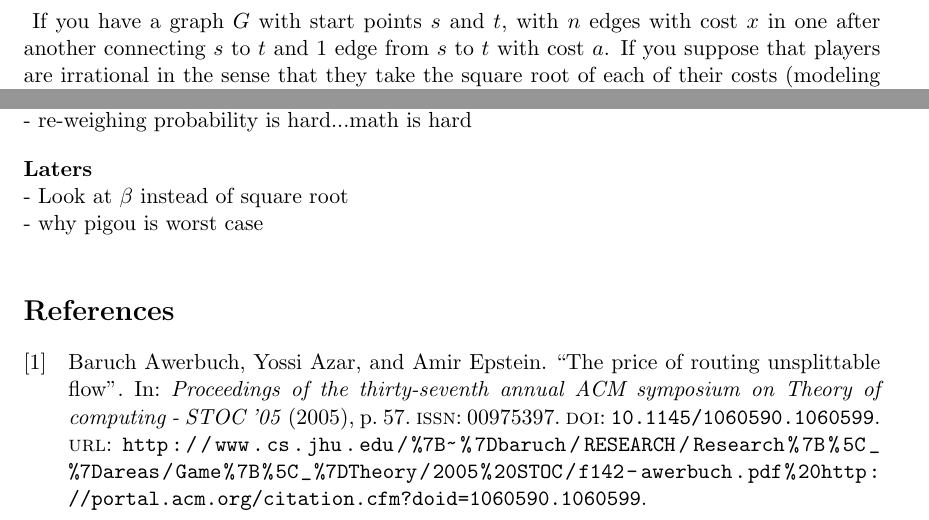
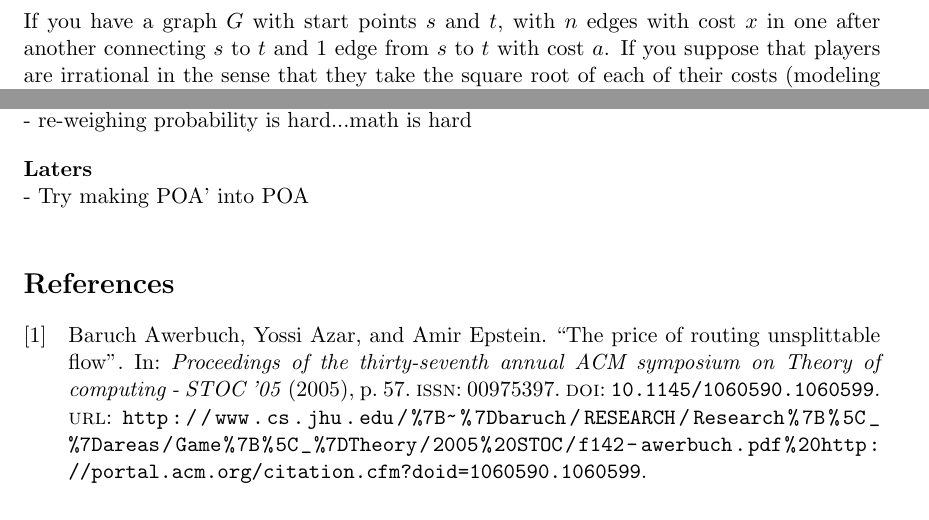
Before and after one commit to andrewchin1/weighted-congestion-games, a LaTeX document (notes.tex): two parts of pages 1 and 2 of 2, joined at a grey line, cut so that both start at the same text. Compiled offline with pdfLaTeX.

Commit message:
small touch ups

```diff
--- a/notes.tex
+++ b/notes.tex
@@ -5,7 +5,6 @@
 \setlength{\parskip}{1em}
 \bibliography{congestion}
 \begin{document}
-\textbf{}
 If you have a graph $G$ with start points $s$ and $t$, with $n$ edges with cost $x$ in one after another connecting $s$ to $t$ and 1 edge from $s$ to $t$ with cost $a$.  If you suppose that players are irrational in the sense that they take the square root of each of their costs (modeling high costs as being evauluated similarly and low costs wanting more avoidance) and build a new graph $G'$ ($G'$ has square roots in it).  With $k$ players, the price of anarchy (in the sense that taking the worst equilibrium in $G'$ divided by the socially optimal in $G$) is $\frac{k + kn + 2n}{4k}$ so around $n/2$ as $n$ goes to infinity.  Also we evaluated routing half atop and half abottom so $k/2$ maximizes the POA and to find the worst poa we'd want to maximize that quantity which means minimizing the number of players $k$ so the worst case is for 2 players.
 
 Using $\beta$ instead of square root (ie $\beta = 1/2$), we get $\frac{n^{1/\beta - 1}}{2}$.
@@ -40,8 +39,7 @@ the bridges so that you have a change between $G'$ and $G$) \\
 - re-weighing probability is hard...math is hard
 
 \textbf{Laters} \\
-- Look at $\beta$ instead of square root \\
-- why pigou is worst case
+- Try making POA' into POA
 
 
 \nocite{Awerbuch2005}
```
